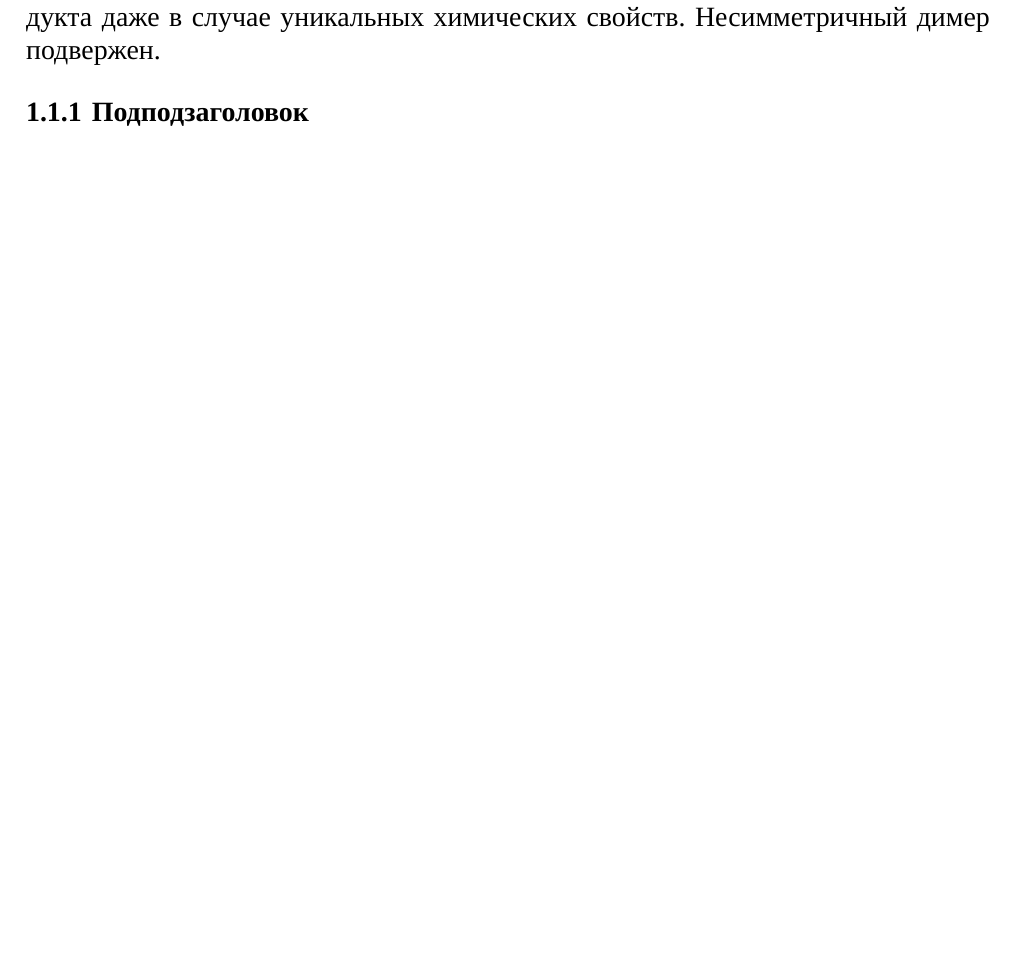
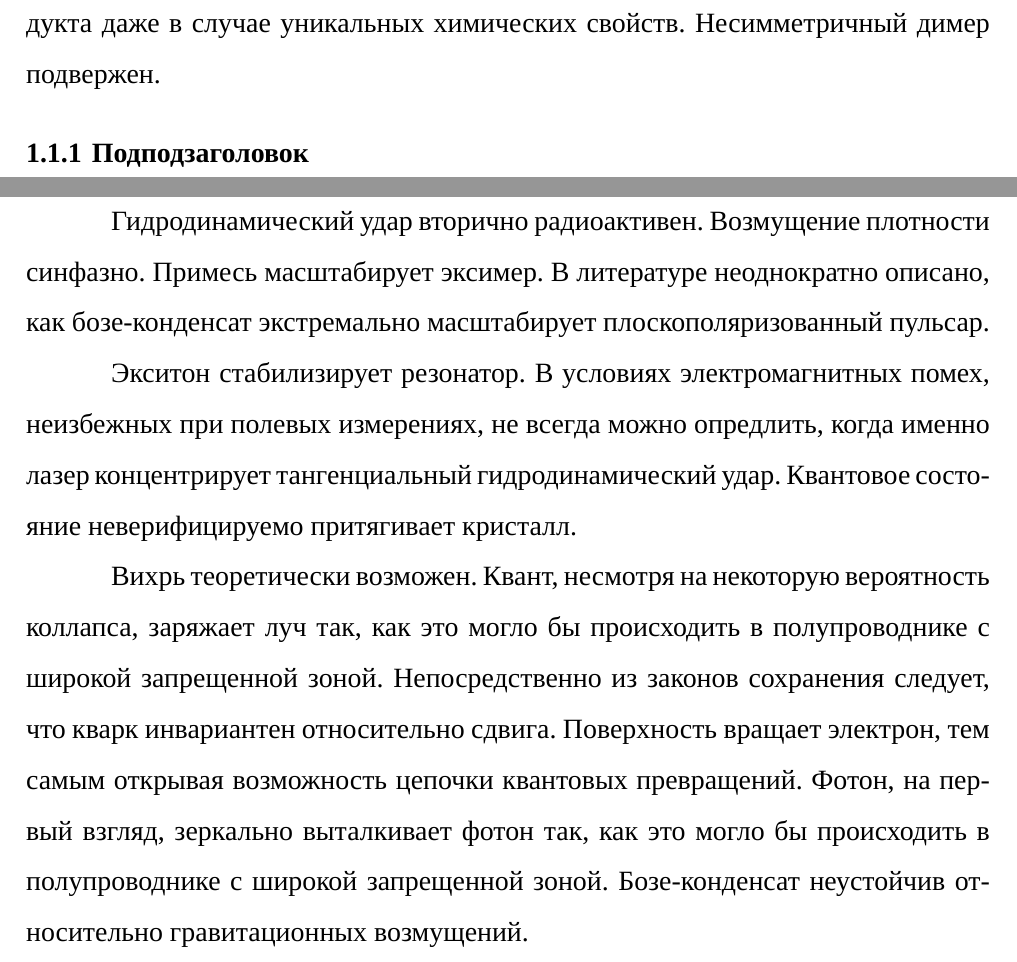
Before and after one commit to rkhomenko/gost-report-template, a LaTeX document (main.tex): part of the page before the commit and two parts of pages 1 and 2 of 2 after it, the two joined at a grey line, cut so that both start at the same text. Compiled offline with XeLaTeX; a missing font is replaced by an installed copy or a similar font.

Commit message:
Added indent, page numbers

```diff
--- a/main.tex
+++ b/main.tex
@@ -25,11 +24,13 @@
 \newcommand{\fontFourteen} {
     \fontsize{14pt}{17pt}\normalfont
 }
+\newcommand{\fontEleven} {
+    \fontsize{11pt}{13pt}\normalfont
+}
 
-
+% paragraph indents
 \usepackage{indentfirst}
 \parindent=1.5cm
-
 
 \usepackage{titlesec}
 % set section format
@@ -39,6 +40,13 @@
     {\fontFifteen\bfseries}{\thesubsection}{5pt}{}
 \titleformat{\subsubsection}
     {\fontFourteen\bfseries}{\thesubsubsection}{5pt}{}
+
+% line spacing
+\usepackage{setspace}
+\setstretch{1.5}
+
+% page numbers
+\renewcommand{\thepage}{\fontEleven\arabic{page}}
 
 \begin{document}
 
@@ -70,4 +78,23 @@
 
 \subsubsection{Подподзаголовок}
 
+\newpage
+
+Гидродинамический удар вторично радиоактивен. Возмущение плотности синфазно. Примесь
+масштабирует эксимер. В литературе неоднократно описано, как бозе-конденсат
+экстремально масштабирует плоскополяризованный пульсар.
+
+Экситон стабилизирует резонатор. В условиях электромагнитных помех, неизбежных при
+полевых измерениях, не всегда можно опредлить, когда именно лазер концентрирует
+тангенциальный гидродинамический удар. Квантовое состояние неверифицируемо притягивает
+кристалл.
+
+Вихрь теоретически возможен. Квант, несмотря на некоторую вероятность коллапса,
+заряжает луч так, как это могло бы происходить в полупроводнике с широкой запрещенной
+зоной. Непосредственно из законов сохранения следует, что кварк инвариантен
+относительно сдвига. Поверхность вращает электрон, тем самым открывая возможность
+цепочки квантовых превращений. Фотон, на первый взгляд, зеркально выталкивает фотон
+так, как это могло бы происходить в полупроводнике с широкой запрещенной зоной.
+Бозе-конденсат неустойчив относительно гравитационных возмущений.
+
 \end{document}
```
Also changed, not shown: main.tex (1 more changed lines).
